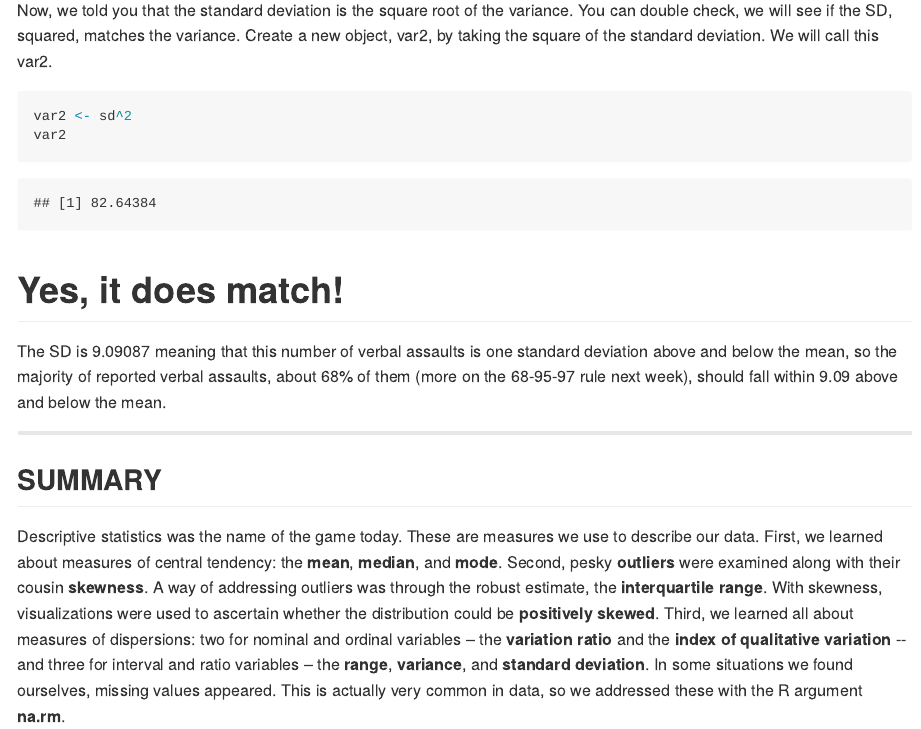
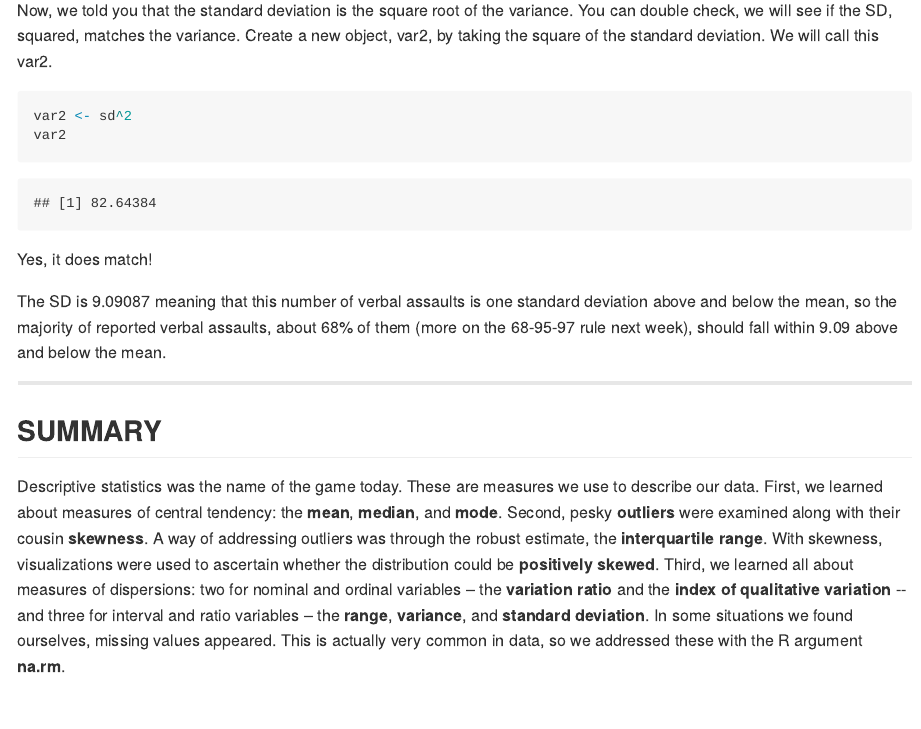
Before and after one commit to LauraHBui/Modelling-Crime-Data-2021, an R Markdown document (04-descriptive-statistics.Rmd): the page in a window 1100 px wide, from 4100 px down. The pictures show the output file docs/04-descriptive-statistics.md that the author committed with the source, drawn offline in the style of GitHub.

Commit message:
fixed booboo with accidental extra chapter

````diff
--- a/04-descriptive-statistics.Rmd
+++ b/04-descriptive-statistics.Rmd
@@ -1094,7 +1094,8 @@ var2
 ```
 
 
-# Yes, it does match!
+Yes, it does match!
+
 
 The SD is 9.09087 meaning that this number of verbal assaults is one standard deviation above and below the mean, so the majority of reported verbal assaults, about 68% of them (more on the 68-95-97 rule next week), should fall within 9.09 above and below the mean.
 
````
Also changed, not shown: docs/04-descriptive-statistics.md, docs/05-inferential-statistics.md, docs/06-hypotheses.md, docs/Modelling-Crime-Data-2021.tex, docs/reference-keys.txt, docs/search_index.json, 74 other files.
